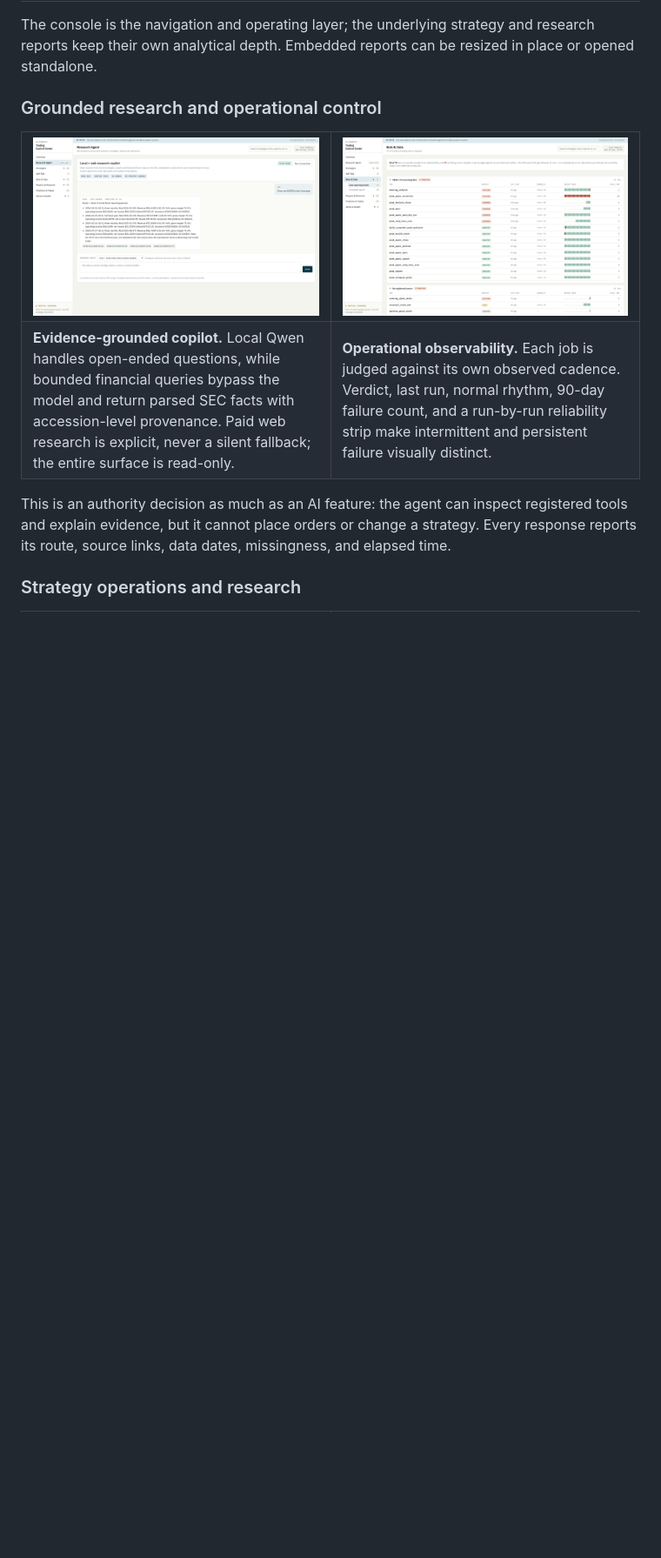
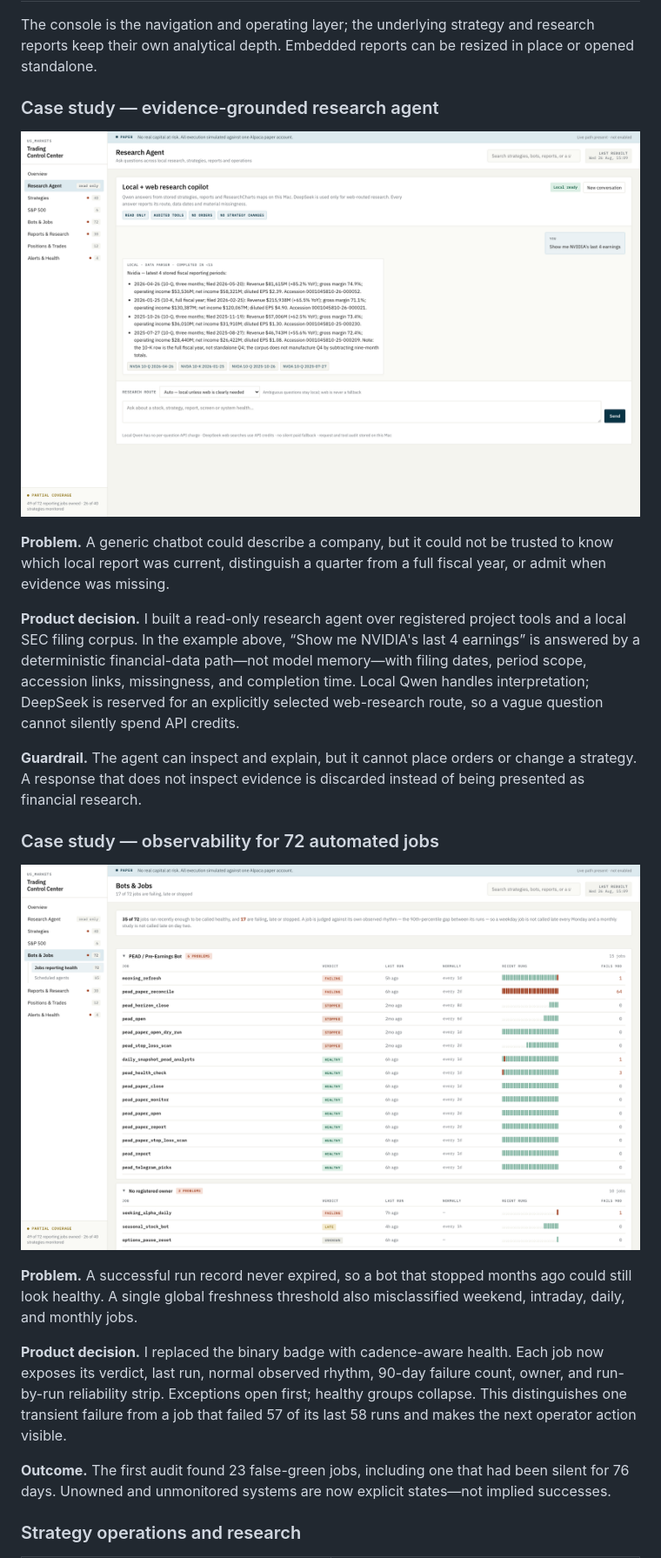
Before and after one commit to pranaypatil02/trading-control-center, a Markdown page: README.md, the part around the change. Shown at 87% size. GitHub-like rendering; blank space fills up the shorter version.

Commit message:
Frame agent and observability as PM case studies

```diff
--- a/README.md
+++ b/README.md
@@ -36,23 +36,43 @@ The console is the navigation and operating layer; the underlying strategy and
 research reports keep their own analytical depth. Embedded reports can be
 resized in place or opened standalone.
 
-### Grounded research and operational control
+### Case study — evidence-grounded research agent
 
-<table>
-  <tr>
-    <td width="50%"><img src="screenshots/17-research-agent.png" alt="Read-only research agent returning four NVIDIA fiscal periods from local SEC evidence with filing links and completion time"></td>
-    <td width="50%"><img src="screenshots/18-job-observability.png" alt="Bots and Jobs observability view showing cadence-aware verdicts and recent-run reliability strips"></td>
-  </tr>
-  <tr>
-    <td><b>Evidence-grounded copilot.</b> Local Qwen handles open-ended questions, while bounded financial queries bypass the model and return parsed SEC facts with accession-level provenance. Paid web research is explicit, never a silent fallback; the entire surface is read-only.</td>
-    <td><b>Operational observability.</b> Each job is judged against its own observed cadence. Verdict, last run, normal rhythm, 90-day failure count, and a run-by-run reliability strip make intermittent and persistent failure visually distinct.</td>
-  </tr>
-</table>
+![Read-only research agent](screenshots/17-research-agent.png)
 
-This is an authority decision as much as an AI feature: the agent can inspect
-registered tools and explain evidence, but it cannot place orders or change a
-strategy. Every response reports its route, source links, data dates,
-missingness, and elapsed time.
+**Problem.** A generic chatbot could describe a company, but it could not be
+trusted to know which local report was current, distinguish a quarter from a
+full fiscal year, or admit when evidence was missing.
+
+**Product decision.** I built a read-only research agent over registered project
+tools and a local SEC filing corpus. In the example above, “Show me NVIDIA's
+last 4 earnings” is answered by a deterministic financial-data path—not model
+memory—with filing dates, period scope, accession links, missingness, and
+completion time. Local Qwen handles interpretation; DeepSeek is reserved for an
+explicitly selected web-research route, so a vague question cannot silently
+spend API credits.
+
+**Guardrail.** The agent can inspect and explain, but it cannot place orders or
+change a strategy. A response that does not inspect evidence is discarded
+instead of being presented as financial research.
+
+### Case study — observability for 72 automated jobs
+
+![Job observability](screenshots/18-job-observability.png)
+
+**Problem.** A successful run record never expired, so a bot that stopped
+months ago could still look healthy. A single global freshness threshold also
+misclassified weekend, intraday, daily, and monthly jobs.
+
+**Product decision.** I replaced the binary badge with cadence-aware health.
+Each job now exposes its verdict, last run, normal observed rhythm, 90-day
+failure count, owner, and run-by-run reliability strip. Exceptions open first;
+healthy groups collapse. This distinguishes one transient failure from a job
+that failed 57 of its last 58 runs and makes the next operator action visible.
+
+**Outcome.** The first audit found 23 false-green jobs, including one that had
+been silent for 76 days. Unowned and unmonitored systems are now explicit
+states—not implied successes.
 
 ### Strategy operations and research
 
```
